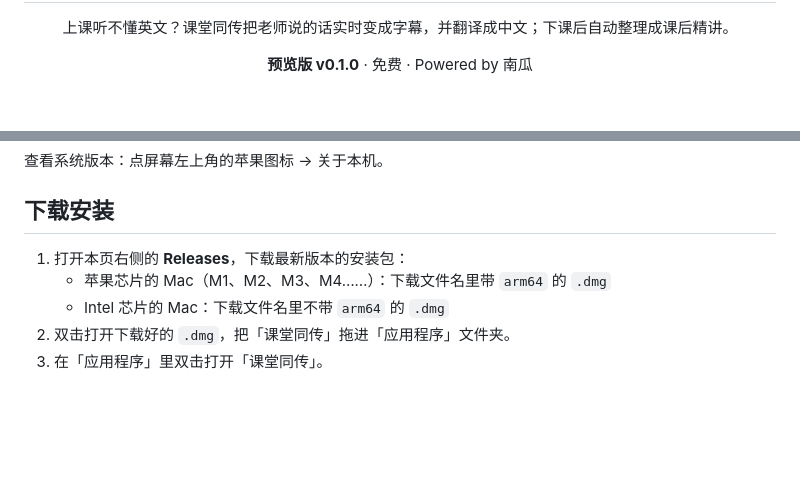
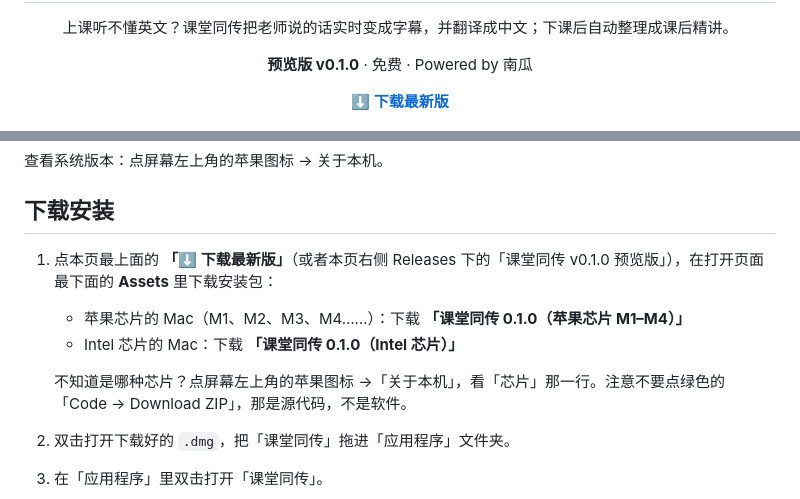
Before and after one commit to nangua110/class-translator, a Markdown page: README.md, 2 parts joined by grey strips. GitHub-like rendering; blank space fills up the shorter version.

Commit message:
说明：顶部加下载链接，按实际下载页改写安装步骤

```diff
--- a/README.md
+++ b/README.md
@@ -5,6 +5,8 @@
 <p align="center">上课听不懂英文？课堂同传把老师说的话实时变成字幕，并翻译成中文；下课后自动整理成课后精讲。</p>
 
 <p align="center"><b>预览版 v0.1.0</b> · 免费 · Powered by 南瓜</p>
+
+<p align="center"><a href="../../releases/latest"><b>⬇️ 下载最新版</b></a></p>
 
 ![课堂同传主界面](docs/images/app.png)
 
@@ -29,9 +31,11 @@
 
 ## 下载安装
 
-1. 打开本页右侧的 **Releases**，下载最新版本的安装包：
-   - 苹果芯片的 Mac（M1、M2、M3、M4……）：下载文件名里带 `arm64` 的 `.dmg`
-   - Intel 芯片的 Mac：下载文件名里不带 `arm64` 的 `.dmg`
+1. 点本页最上面的 **「⬇️ 下载最新版」**（或者本页右侧 Releases 下的「课堂同传 v0.1.0 预览版」），在打开页面最下面的 **Assets** 里下载安装包：
+   - 苹果芯片的 Mac（M1、M2、M3、M4……）：下载 **「课堂同传 0.1.0（苹果芯片 M1–M4）」**
+   - Intel 芯片的 Mac：下载 **「课堂同传 0.1.0（Intel 芯片）」**
+
+   不知道是哪种芯片？点屏幕左上角的苹果图标 →「关于本机」，看「芯片」那一行。注意不要点绿色的「Code → Download ZIP」，那是源代码，不是软件。
 2. 双击打开下载好的 `.dmg`，把「课堂同传」拖进「应用程序」文件夹。
 3. 在「应用程序」里双击打开「课堂同传」。
 
```
